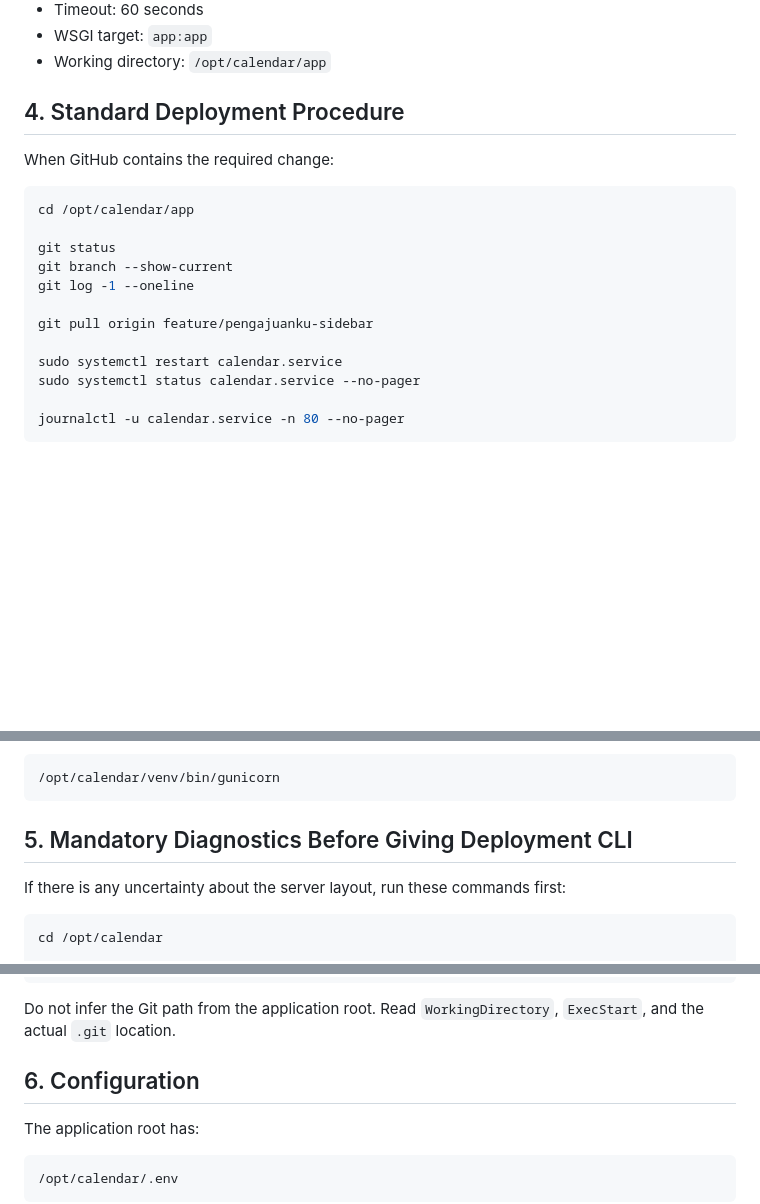
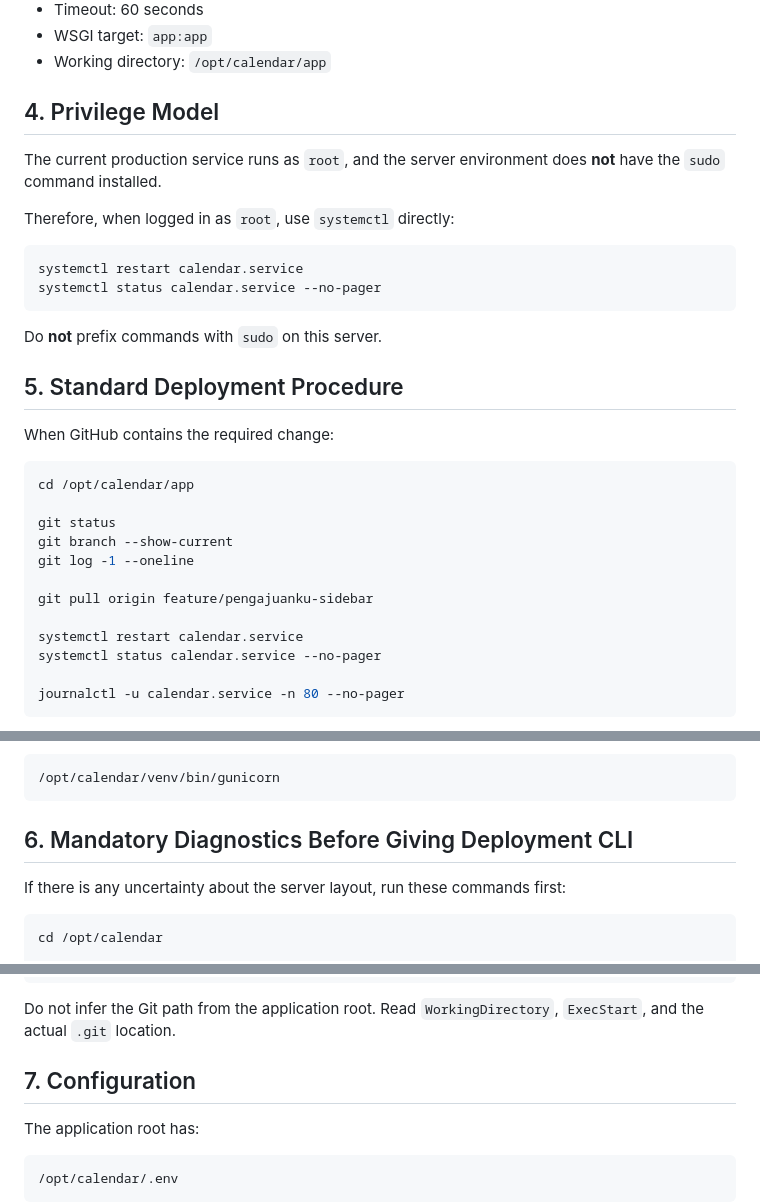
Before and after one commit to ditdoank007/Project-HRIS-Calendar, a Markdown page: docs/DEPLOYMENT_SERVER_CALENDAR.md, 3 parts joined by grey strips. Drawn GitHub-style; blank space fills up the shorter version.

Commit message:
docs: record SERVER-CALENDAR root privileges and no sudo

````diff
--- a/docs/DEPLOYMENT_SERVER_CALENDAR.md
+++ b/docs/DEPLOYMENT_SERVER_CALENDAR.md
@@ -80,7 +80,20 @@ WantedBy=multi-user.target
 - WSGI target: `app:app`
 - Working directory: `/opt/calendar/app`
 
-## 4. Standard Deployment Procedure
+## 4. Privilege Model
+
+The current production service runs as `root`, and the server environment does **not** have the `sudo` command installed.
+
+Therefore, when logged in as `root`, use `systemctl` directly:
+
+```bash
+systemctl restart calendar.service
+systemctl status calendar.service --no-pager
+```
+
+Do **not** prefix commands with `sudo` on this server.
+
+## 5. Standard Deployment Procedure
 
 When GitHub contains the required change:
 
@@ -93,8 +106,8 @@ git log -1 --oneline
 
 git pull origin feature/pengajuanku-sidebar
 
-sudo systemctl restart calendar.service
-sudo systemctl status calendar.service --no-pager
+systemctl restart calendar.service
+systemctl status calendar.service --no-pager
 
 journalctl -u calendar.service -n 80 --no-pager
 ```
@@ -118,7 +131,7 @@ Expected executable:
 /opt/calendar/venv/bin/gunicorn
 ```
 
-## 5. Mandatory Diagnostics Before Giving Deployment CLI
+## 6. Mandatory Diagnostics Before Giving Deployment CLI
 
 If there is any uncertainty about the server layout, run these commands first:
 
@@ -137,7 +150,7 @@ ps -ef | grep -E "gunicorn|calendar" | grep -v grep
 
 Do not infer the Git path from the application root. Read `WorkingDirectory`, `ExecStart`, and the actual `.git` location.
 
-## 6. Configuration
+## 7. Configuration
 
 The application root has:
 
````
Also changed, not shown: other parts of docs/DEPLOYMENT_SERVER_CALENDAR.md (+7 -7 lines).
